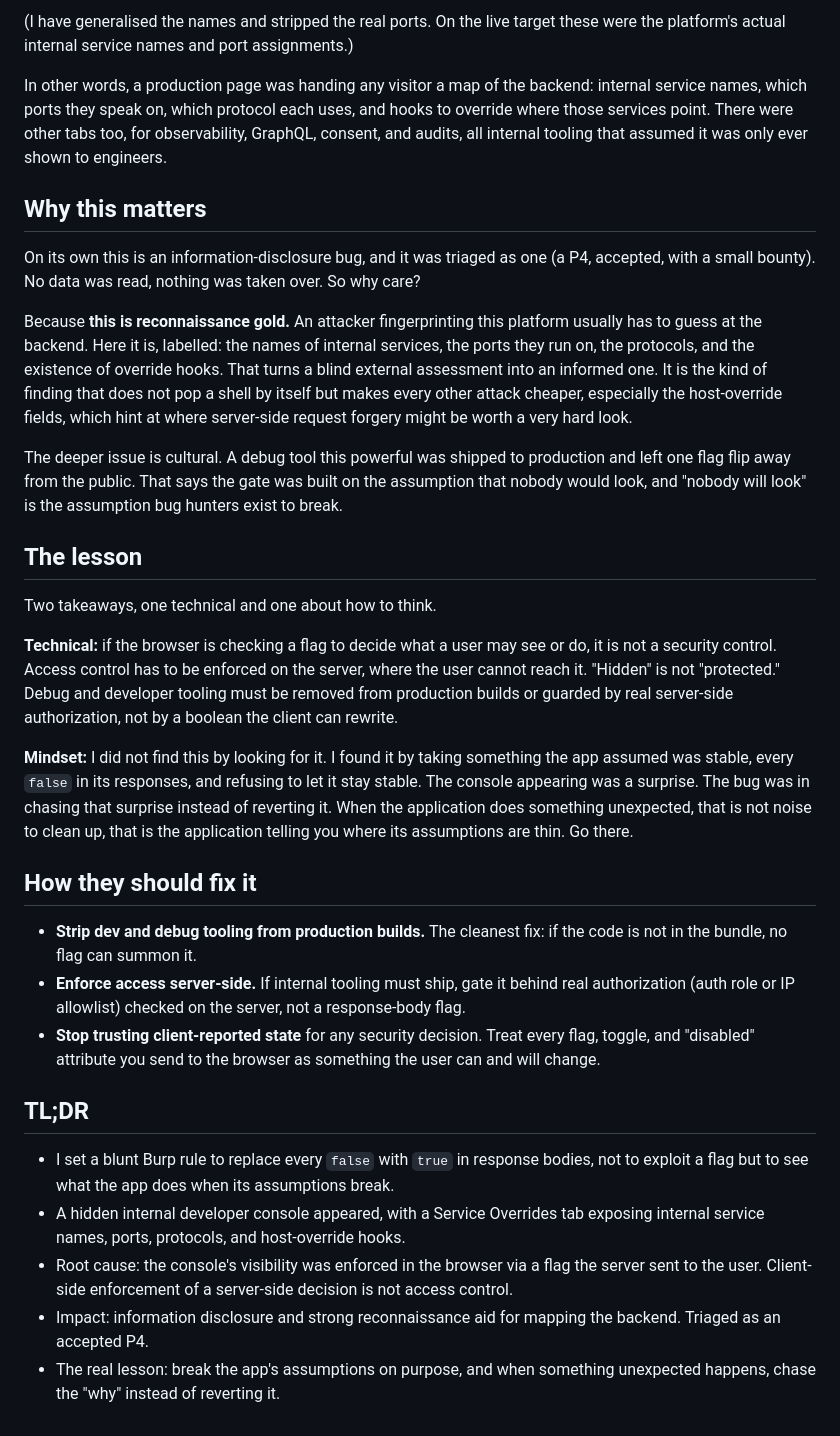
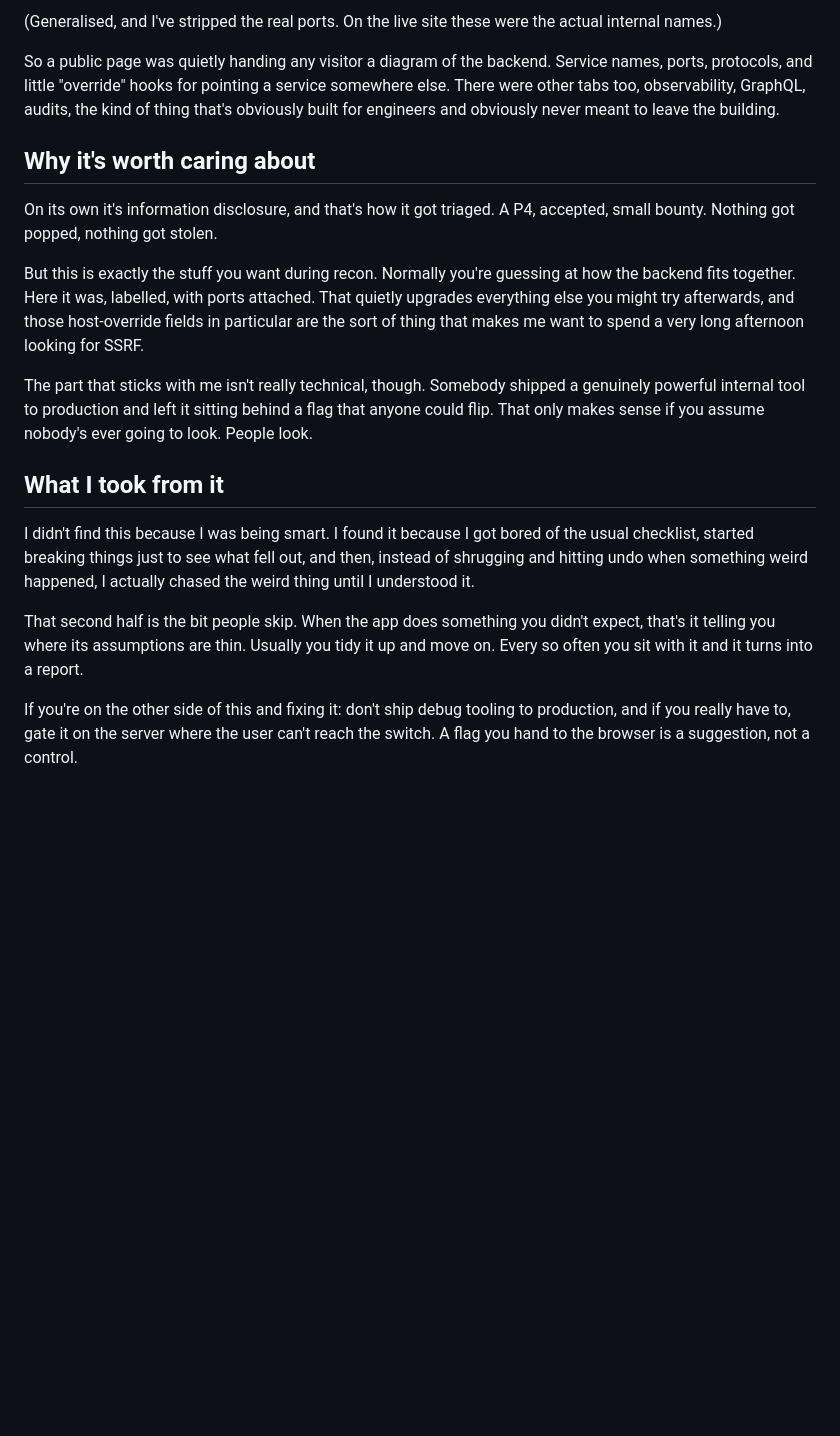
Before and after one commit to abdulsalam-create/portfolio, a Markdown page: writeups/break-it-then-ask-why.md, the part around one of its changes. Drawn GitHub-style; blank space fills up the shorter version.

````diff
--- a/writeups/break-it-then-ask-why.md
+++ b/writeups/break-it-then-ask-why.md
@@ -62,35 +52,21 @@ app-config        add override    xxxx/https
 ```
 
-(I have generalised the names and stripped the real ports. On the live target these were the platform's actual internal service names and port assignments.)
+(Generalised, and I've stripped the real ports. On the live site these were the actual internal names.)
 
-In other words, a production page was handing any visitor a map of the backend: internal service names, which ports they speak on, which protocol each uses, and hooks to override where those services point. There were other tabs too, for observability, GraphQL, consent, and audits, all internal tooling that assumed it was only ever shown to engineers.
+So a public page was quietly handing any visitor a diagram of the backend. Service names, ports, protocols, and little "override" hooks for pointing a service somewhere else. There were other tabs too, observability, GraphQL, audits, the kind of thing that's obviously built for engineers and obviously never meant to leave the building.
 
-## Why this matters
+## Why it's worth caring about
 
-On its own this is an information-disclosure bug, and it was triaged as one (a P4, accepted, with a small bounty). No data was read, nothing was taken over. So why care?
+On its own it's information disclosure, and that's how it got triaged. A P4, accepted, small bounty. Nothing got popped, nothing got stolen.
 
-Because **this is reconnaissance gold.** An attacker fingerprinting this platform usually has to guess at the backend. Here it is, labelled: the names of internal services, the ports they run on, the protocols, and the existence of override hooks. That turns a blind external assessment into an informed one. It is the kind of finding that does not pop a shell by itself but makes every other attack cheaper, especially the host-override fields, which hint at where server-side request forgery might be worth a very hard look.
+But this is exactly the stuff you want during recon. Normally you're guessing at how the backend fits together. Here it was, labelled, with ports attached. That quietly upgrades everything else you might try afterwards, and those host-override fields in particular are the sort of thing that makes me want to spend a very long afternoon looking for SSRF.
 
-The deeper issue is cultural. A debug tool this powerful was shipped to production and left one flag flip away from the public. That says the gate was built on the assumption that nobody would look, and "nobody will look" is the assumption bug hunters exist to break.
+The part that sticks with me isn't really technical, though. Somebody shipped a genuinely powerful internal tool to production and left it sitting behind a flag that anyone could flip. That only makes sense if you assume nobody's ever going to look. People look.
 
-## The lesson
+## What I took from it
 
-Two takeaways, one technical and one about how to think.
+I didn't find this because I was being smart. I found it because I got bored of the usual checklist, started breaking things just to see what fell out, and then, instead of shrugging and hitting undo when something weird happened, I actually chased the weird thing until I understood it.
 
-**Technical:** if the browser is checking a flag to decide what a user may see or do, it is not a security control. Access control has to be enforced on the server, where the user cannot reach it. "Hidden" is not "protected." Debug and developer tooling must be removed from production builds or guarded by real server-side authorization, not by a boolean the client can rewrite.
+That second half is the bit people skip. When the app does something you didn't expect, that's it telling you where its assumptions are thin. Usually you tidy it up and move on. Every so often you sit with it and it turns into a report.
 
-**Mindset:** I did not find this by looking for it. I found it by taking something the app assumed was stable, every `false` in its responses, and refusing to let it stay stable. The console appearing was a surprise. The bug was in chasing that surprise instead of reverting it. When the application does something unexpected, that is not noise to clean up, that is the application telling you where its assumptions are thin. Go there.
-
-## How they should fix it
-
-- **Strip dev and debug tooling from production builds.** The cleanest fix: if the code is not in the bundle, no flag can summon it.
-- **Enforce access server-side.** If internal tooling must ship, gate it behind real authorization (auth role or IP allowlist) checked on the server, not a response-body flag.
-- **Stop trusting client-reported state** for any security decision. Treat every flag, toggle, and "disabled" attribute you send to the browser as something the user can and will change.
-
-## TL;DR
-
-- I set a blunt Burp rule to replace every `false` with `true` in response bodies, not to exploit a flag but to see what the app does when its assumptions break.
-- A hidden internal developer console appeared, with a Service Overrides tab exposing internal service names, ports, protocols, and host-override hooks.
-- Root cause: the console's visibility was enforced in the browser via a flag the server sent to the user. Client-side enforcement of a server-side decision is not access control.
-- Impact: information disclosure and strong reconnaissance aid for mapping the backend. Triaged as an accepted P4.
-- The real lesson: break the app's assumptions on purpose, and when something unexpected happens, chase the "why" instead of reverting it.
+If you're on the other side of this and fixing it: don't ship debug tooling to production, and if you really have to, gate it on the server where the user can't reach the switch. A flag you hand to the browser is a suggestion, not a control.
````
Also changed, not shown: other parts of writeups/break-it-then-ask-why.md (+24 -34 lines).
